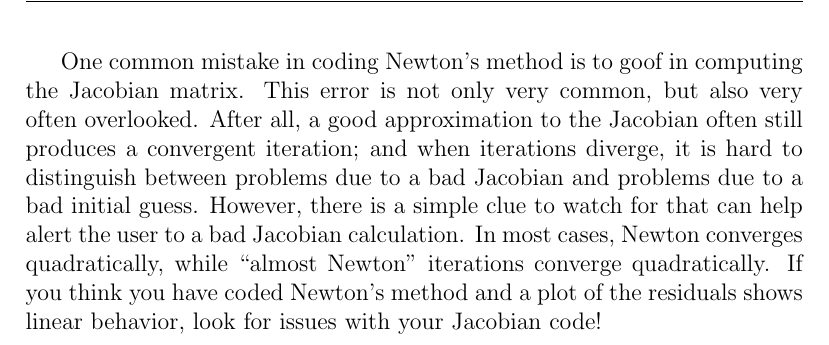
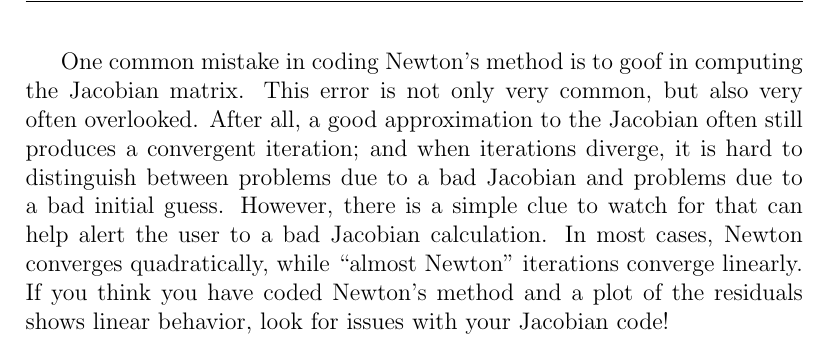
Before and after one commit to dbindel/cs4220-s17, a LaTeX document (lec/2017-03-31.tex): part of page 9 of 11, cut so that both start at the same text. Compiled offline with pdfLaTeX.

Commit message:
Update to 3/31 notes to fix typo.

```diff
--- a/lec/2017-03-31.tex
+++ b/lec/2017-03-31.tex
@@ -395,7 +395,7 @@ a bad Jacobian and problems due to a bad initial guess.  However,
 there is a simple clue to watch for that can help alert the user
 to a bad Jacobian calculation.  In most cases, Newton converges
 quadratically, while ``almost Newton'' iterations converge
-quadratically.  If you think you have coded Newton's method and a
+linearly.  If you think you have coded Newton's method and a
 plot of the residuals shows linear behavior, look for issues with
 your Jacobian code!
 
```
